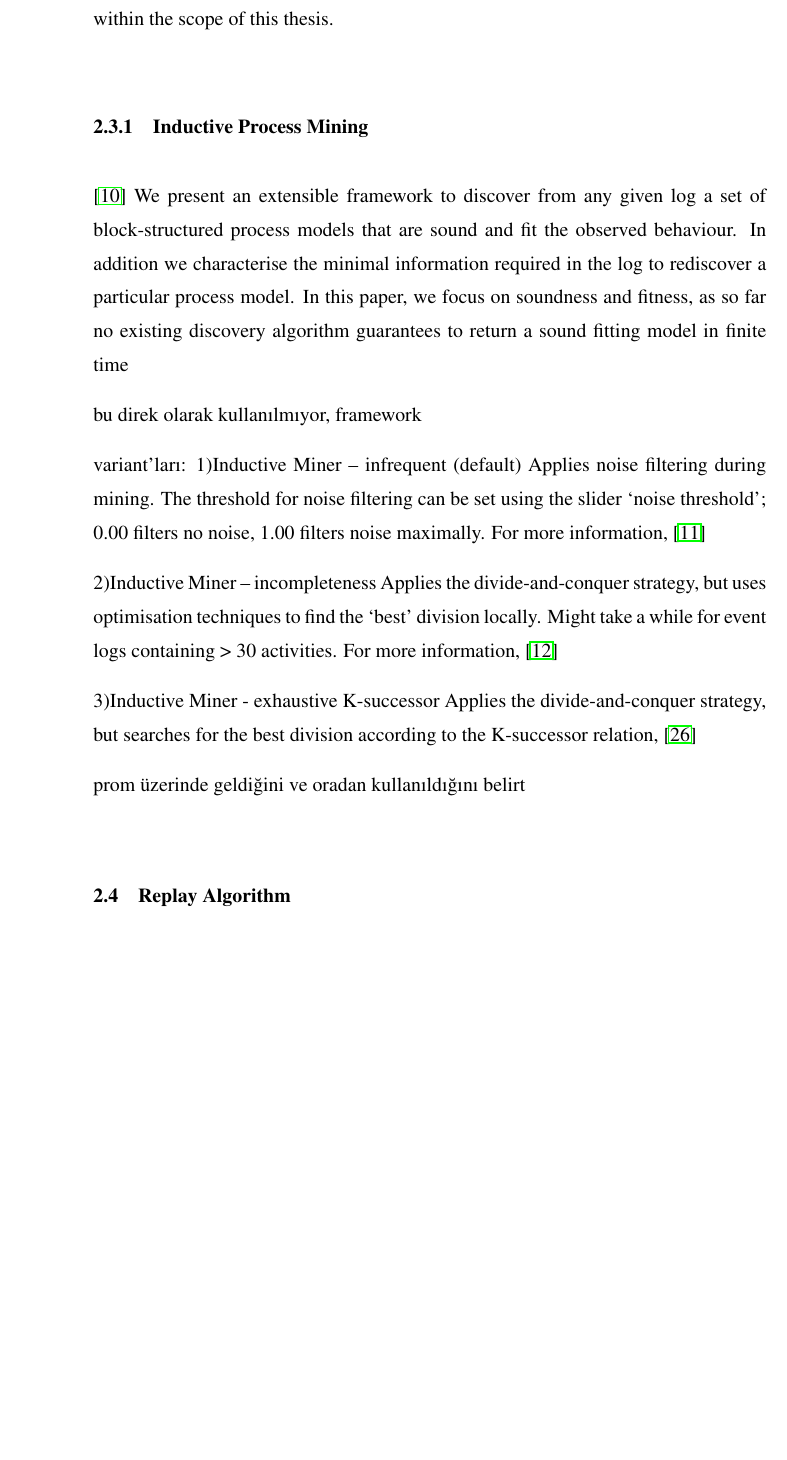
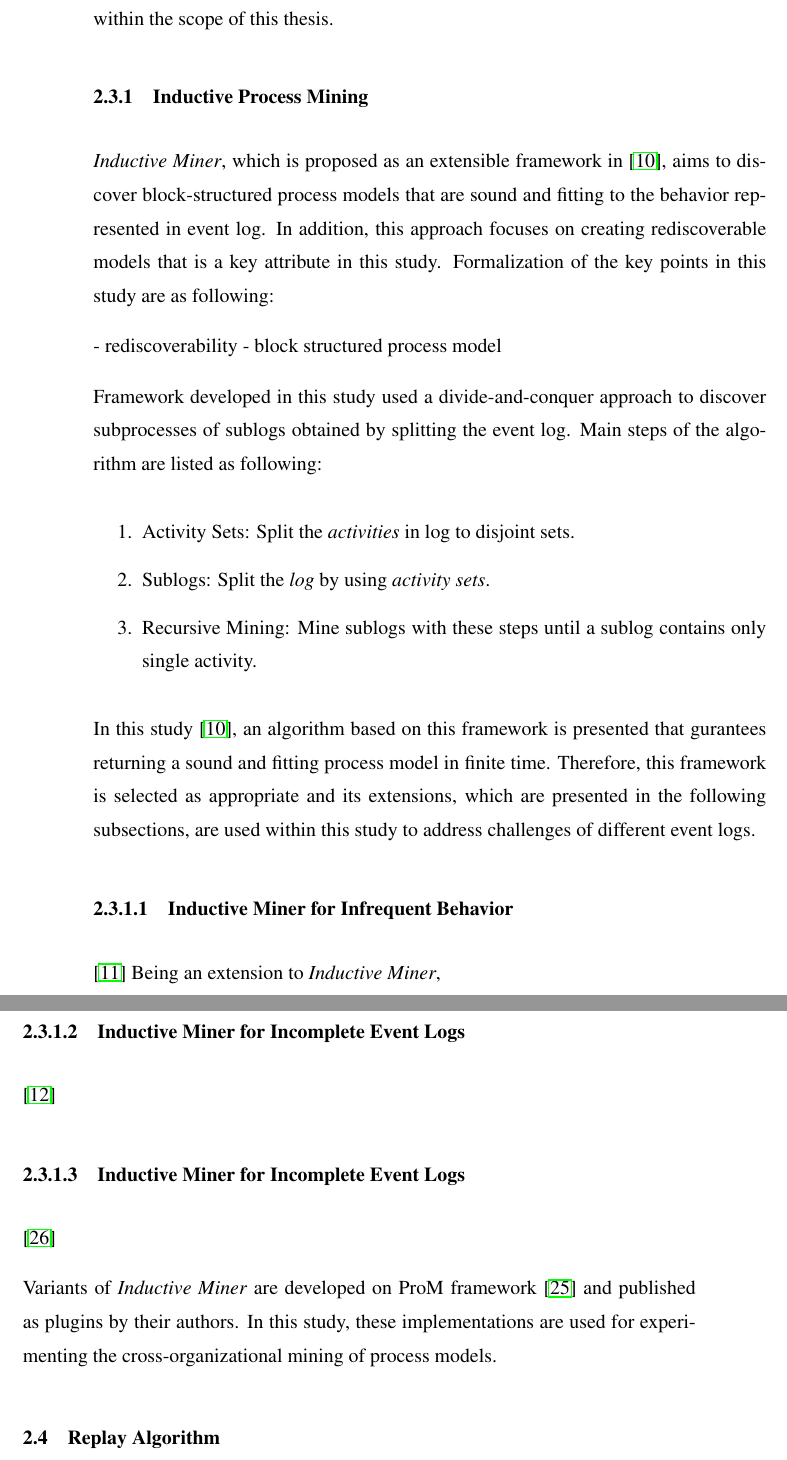
Before and after one commit to onuryilmaz/cross-org-proc-min-thesis, a LaTeX thesis (thesis.tex, which reads 3_background/background.tex): part of page 29 of 35 before the commit and two parts of pages 29 and 30 of 35 after it, the two joined at a grey line, cut so that both start at the same text, the shorter picture padded with empty space. Compiled offline with pdfLaTeX; a LaTeX package or settings file that is missing is left out.

Commit message:
no message

```diff
--- a/3_background/background.tex
+++ b/3_background/background.tex
@@ -136,29 +136,45 @@ Business Process Modeling Notation (BPMN) is one of the most popular and widely
 
 \section{Process Discovery}
 \label{sec:process-discovery}
-In process mining field, one of the most challenging task is to construct a process model based on the behavior in the event logs, namely process discovery. Many process discovery algorithms are proposed to address different challenges in process discovery and using different notations. However, in this thesis focus of the study is learning from the cross-organizational process mining rather than address process discovery challenges. Therefore, it is considered that using a simple, highly applicable and configurable process mining approach is appropriate. Inductive Process Mining \cite{leemans2013discovering} and its derivatives \cite{leemans2014discoveringinfrequent} \cite{leemans2014discoveringincomplete} \cite{weidlich2012profiles} which addresses different challenges are used within this thesis according to the event data specifications. In the following subsections, these algorithms and the challenges that they are addressing are explained within the scope of this thesis.
+In process mining field, one of the most challenging task is to construct a process model based on the behavior in the event logs, namely process discovery. Many process discovery algorithms are proposed to address different challenges in process discovery and using different notations. However, in this thesis focus of the study is learning from the cross-organizational process mining rather than address all process discovery challenges. Therefore, it is considered that using a simple, highly applicable and configurable process mining approach is appropriate. Inductive Process Mining \cite{leemans2013discovering} and its derivatives \cite{leemans2014discoveringinfrequent} \cite{leemans2014discoveringincomplete} \cite{weidlich2012profiles} which addresses different challenges are used within this thesis according to specifications of event data. In the following subsections, these algorithms and the challenges that they are addressing are explained within the scope of this thesis.
 
 \subsection{Inductive Process Mining}
 \label{sec:inductive-process-mining}
-\cite{leemans2013discovering}
-We present an extensible framework to discover from any given log a set of block-structured process models that are sound and fit the observed behaviour. In addition we characterise the minimal information required in the log to rediscover a particular process model.
-In this paper, we focus on soundness and fitness, as so far no existing discovery algorithm guarantees to return a sound fitting model in finite time
+\textit{Inductive Miner}, which is proposed as an extensible framework in \cite{leemans2013discovering}, aims to discover block-structured process models that are sound and fitting to the behavior represented in event log. In addition, this approach focuses on creating rediscoverable models that is a key attribute in this study. Formalization of the key points in this study are as following:
 
-bu direk olarak kullanılmıyor, framework
+- rediscoverability
+- block structured process model
 
+Framework developed in this study used a divide-and-conquer approach to discover subprocesses of sublogs obtained by splitting the event log. Main steps of the algorithm are listed as following:
 
+\begin{enumerate}
+  \item Activity Sets: Split the \textit{activities} in log to disjoint sets.
+  \item Sublogs: Split the \textit{log} by using \textit{activity sets}.
+  \item Recursive Mining: Mine sublogs with these steps until a sublog contains only single activity.
+\end{enumerate}
 
-variant'ları:
-1)Inductive Miner – infrequent (default)
-Applies noise filtering during mining. The threshold for noise filtering can be set using the slider ‘noise threshold’; 0.00 filters no noise, 1.00 filters noise maximally. For more information, \cite{leemans2014discoveringinfrequent}
+In this study \cite{leemans2013discovering}, an algorithm based on this framework is presented that gurantees returning a sound and fitting process model in finite time. Therefore, this framework is selected as appropriate and its extensions, which are presented in the following subsections, are used within this study to address challenges of different event logs.
 
-2)Inductive Miner – incompleteness
-Applies the divide-and-conquer strategy, but uses optimisation techniques to find the ‘best’ division locally. Might take a while for event logs containing > 30 activities. For more information, \cite{leemans2014discoveringincomplete}
+\subsubsection{Inductive Miner for Infrequent Behavior}
+\label{sec:inductive-miner-infrequent}
+\cite{leemans2014discoveringinfrequent}
+Being an extension to \textit{Inductive Miner},
+% 1)Inductive Miner – infrequent (default) Applies noise filtering during mining. The threshold for noise filtering can be set using the slider ‘noise threshold’; 0.00 filters no noise, 1.00 filters noise maximally. For more information,
 
-3)Inductive Miner - exhaustive K-successor
-Applies the divide-and-conquer strategy, but searches for the best division according to the K-successor relation, \cite{weidlich2012profiles}
+%In this section, we introduce Inductive Miner - infrequent (IMi) by adding infrequent behaviour filters to all steps of IM. For each of the operational steps of IM it is described how infrequent behaviour affects the step and how distinguishing frequent and infrequent behaviour can be used to improve discovery of the 80\% model. In each recursion step, IMi first applies the steps of IM unaltered. Only if this fails and IM would return a flower model, the filters are applied. Frequencies of traces and events are ignored by IM but are taken into account by IMi in order to distinguish frequent and infrequent behaviour. In the operator and cut selection steps, two techniques are applied: filtering the directly-follows graph for infrequent edges and using a variant of the directly-follows graph for selection of !. Filters are added to base case detection to filter accumulated artifacts of filtering over recursions. In the following, k denotes a user-defined threshold value between 0 and 1 to separate frequent and infrequent behaviour. Filters on the operator and cut selection steps are described first, followed by filters on base cases, and filters on log splitting.
 
-prom üzerinde geldiğini ve oradan kullanıldığını belirt
+\subsubsection{Inductive Miner for Incomplete Event Logs}
+\label{sec:inductive-miner-incomplete}
+\cite{leemans2014discoveringincomplete}
+% 2)Inductive Miner – incompleteness: Applies the divide-and-conquer strategy, but uses optimisation techniques to find the ‘best’ division locally. Might take a while for event logs containing > 30 activities. For more information,
+
+\subsubsection{Inductive Miner for Incomplete Event Logs}
+\label{sec:inductive-miner-incomplete}
+\cite{weidlich2012profiles}
+% 3)Inductive Miner - exhaustive K-successor: Applies the divide-and-conquer strategy, but searches for the best division according to the K-successor relation,
+
+Variants of \textit{Inductive Miner} are developed on ProM framework \cite{verbeek2010prom} and published as plugins by their authors. In this study, these implementations are used for experimenting the cross-organizational mining of process models.
+
 
 \section{Replay Algorithm}
 \label{sec:replay-algorithm}
```
